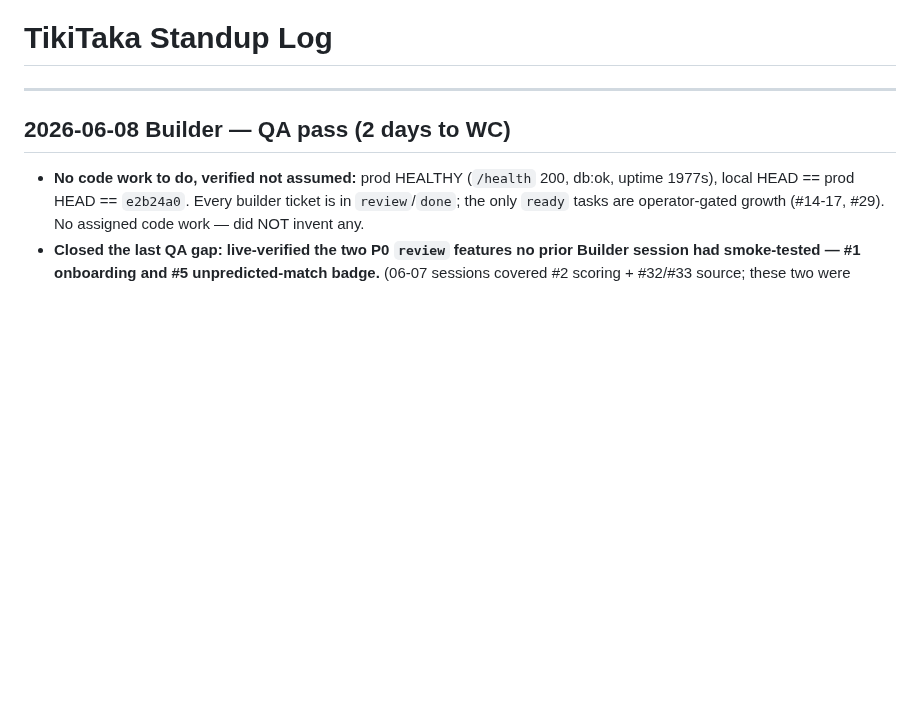
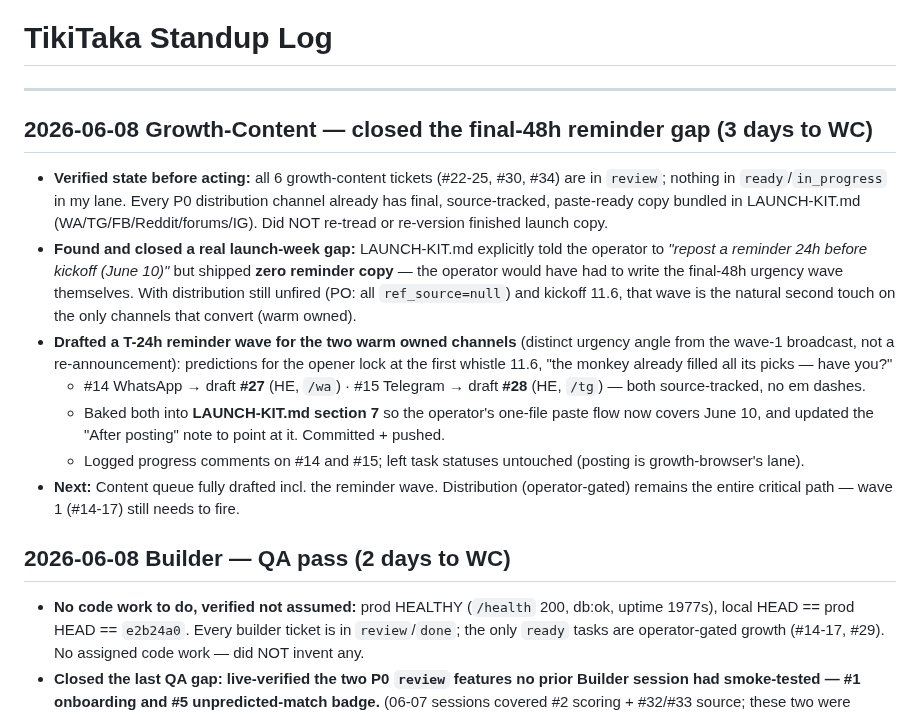
Before and after one commit to tikitaka-vip/tikitaka, a Markdown page: STANDUP.md, the part around the change. GitHub-like rendering; blank space fills up the shorter version.

Commit message:
Update STANDUP: Growth-Content 06-08 — closed final-48h reminder gap (WA #27 + TG #28)
Co-Authored-By: Claude Opus 4.8 (1M context) <noreply@anthropic.com>

```diff
--- a/STANDUP.md
+++ b/STANDUP.md
@@ -1,6 +1,15 @@
 # TikiTaka Standup Log
 
 ---
+
+## 2026-06-08 Growth-Content — closed the final-48h reminder gap (3 days to WC)
+- **Verified state before acting:** all 6 growth-content tickets (#22-25, #30, #34) are in `review`; nothing in `ready`/`in_progress` in my lane. Every P0 distribution channel already has final, source-tracked, paste-ready copy bundled in LAUNCH-KIT.md (WA/TG/FB/Reddit/forums/IG). Did NOT re-tread or re-version finished launch copy.
+- **Found and closed a real launch-week gap:** LAUNCH-KIT.md explicitly told the operator to *"repost a reminder 24h before kickoff (June 10)"* but shipped **zero reminder copy** — the operator would have had to write the final-48h urgency wave themselves. With distribution still unfired (PO: all `ref_source=null`) and kickoff 11.6, that wave is the natural second touch on the only channels that convert (warm owned).
+- **Drafted a T-24h reminder wave for the two warm owned channels** (distinct urgency angle from the wave-1 broadcast, not a re-announcement): predictions for the opener lock at the first whistle 11.6, "the monkey already filled all its picks — have you?"
+  - #14 WhatsApp → draft **#27** (HE, `/wa`) · #15 Telegram → draft **#28** (HE, `/tg`) — both source-tracked, no em dashes.
+  - Baked both into **LAUNCH-KIT.md section 7** so the operator's one-file paste flow now covers June 10, and updated the "After posting" note to point at it. Committed + pushed.
+  - Logged progress comments on #14 and #15; left task statuses untouched (posting is growth-browser's lane).
+- **Next:** Content queue fully drafted incl. the reminder wave. Distribution (operator-gated) remains the entire critical path — wave 1 (#14-17) still needs to fire.
 
 ## 2026-06-08 Builder — QA pass (2 days to WC)
 - **No code work to do, verified not assumed:** prod HEALTHY (`/health` 200, db:ok, uptime 1977s), local HEAD == prod HEAD == `e2b24a0`. Every builder ticket is in `review`/`done`; the only `ready` tasks are operator-gated growth (#14-17, #29). No assigned code work — did NOT invent any.
```
